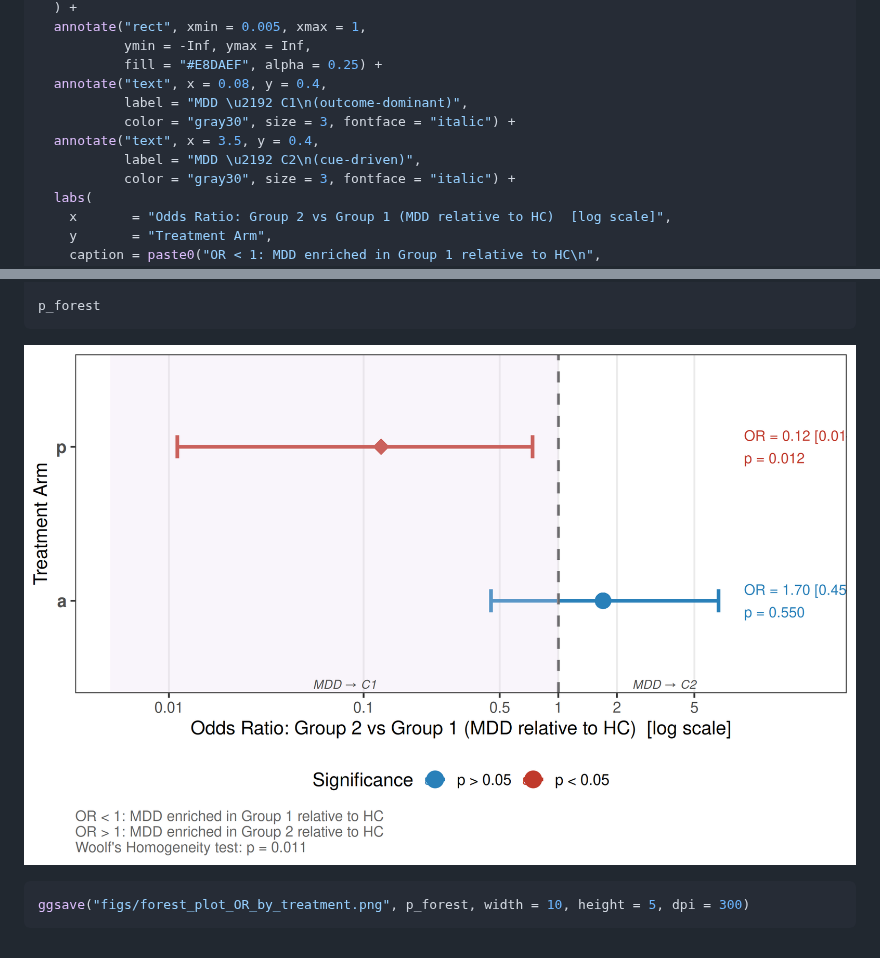
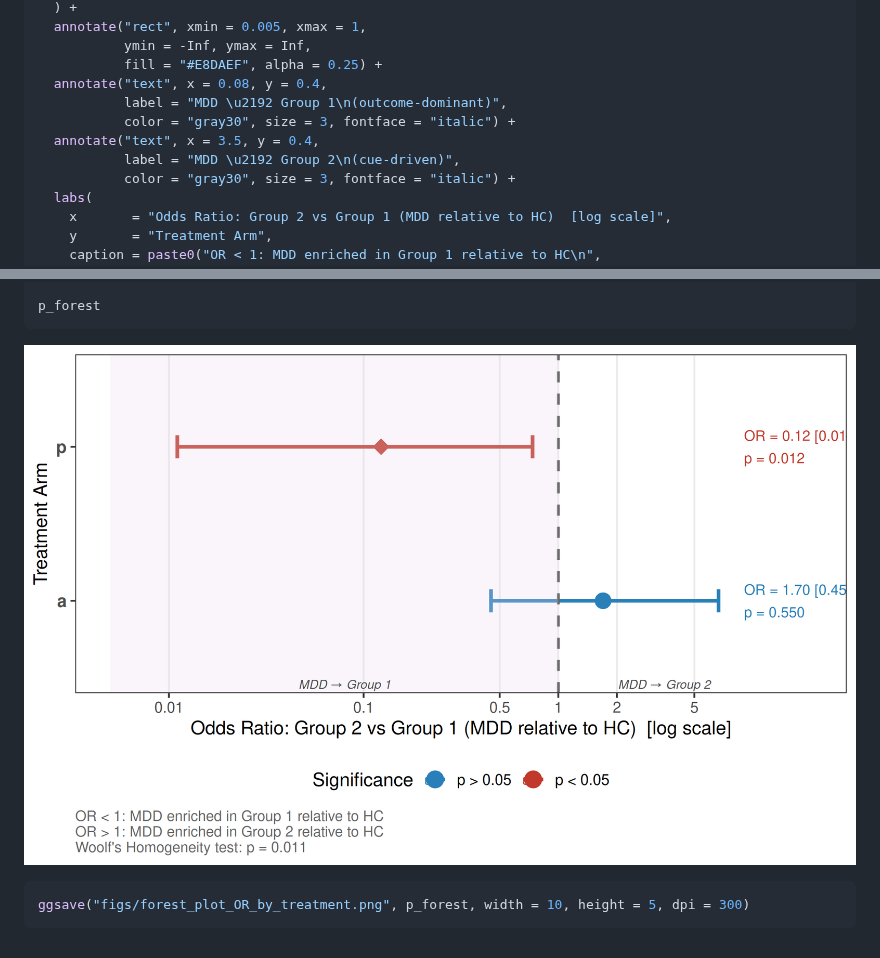
Before and after one commit to robertapassiatore/multimodal-reward-learning-mdd, a Markdown page: README.md, 2 parts joined by grey strips. Drawn GitHub-style; pictures changed too: figs/unnamed-chunk-25-1.png.

Commit message:
Auto-render README from analysis.Rmd

```diff
--- a/README.md
+++ b/README.md
@@ -1065,10 +1065,10 @@ p_forest <- ggplot(forest_data, aes(x = OR, y = Stratum, color = significant)) +
            ymin = -Inf, ymax = Inf,
            fill = "#E8DAEF", alpha = 0.25) +
   annotate("text", x = 0.08, y = 0.4,
-           label = "MDD \u2192 C1\n(outcome-dominant)",
+           label = "MDD \u2192 Group 1\n(outcome-dominant)",
            color = "gray30", size = 3, fontface = "italic") +
   annotate("text", x = 3.5, y = 0.4,
-           label = "MDD \u2192 C2\n(cue-driven)",
+           label = "MDD \u2192 Group 2\n(cue-driven)",
            color = "gray30", size = 3, fontface = "italic") +
   labs(
     x       = "Odds Ratio: Group 2 vs Group 1 (MDD relative to HC)  [log scale]",
```
Also changed, not shown: figs/forest_plot_OR_by_treatment.png.
